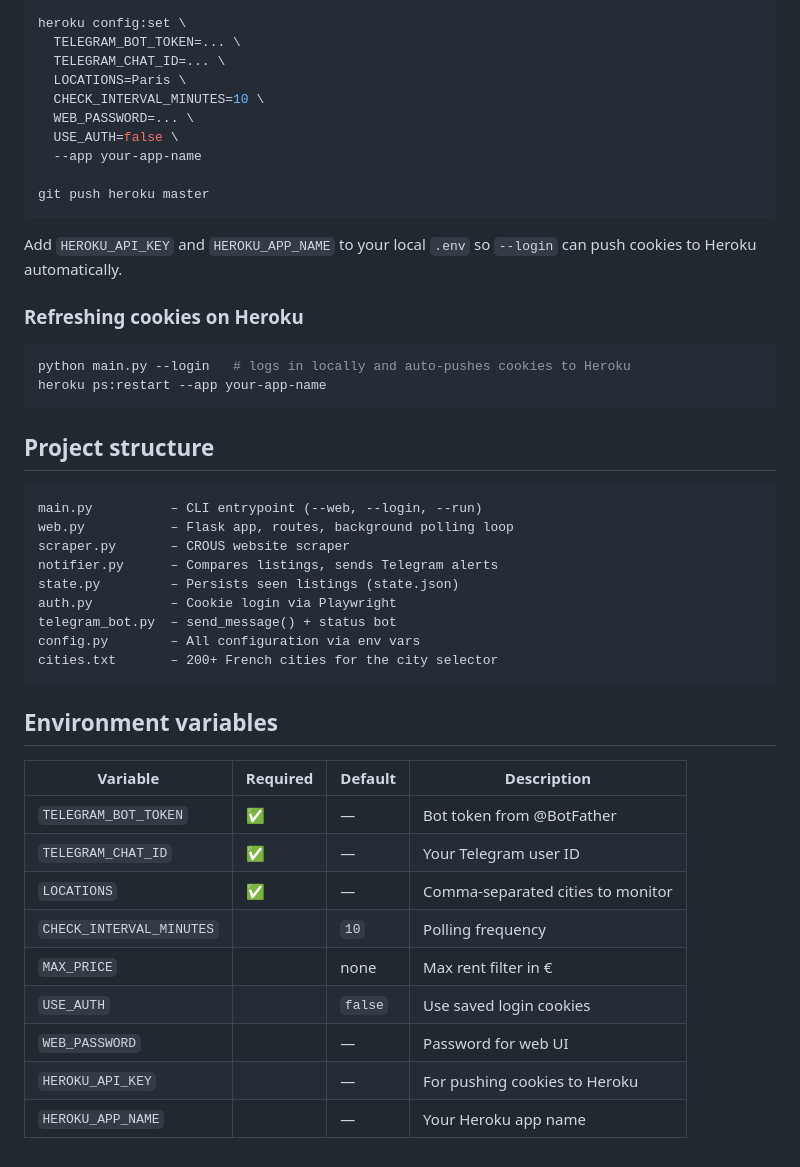
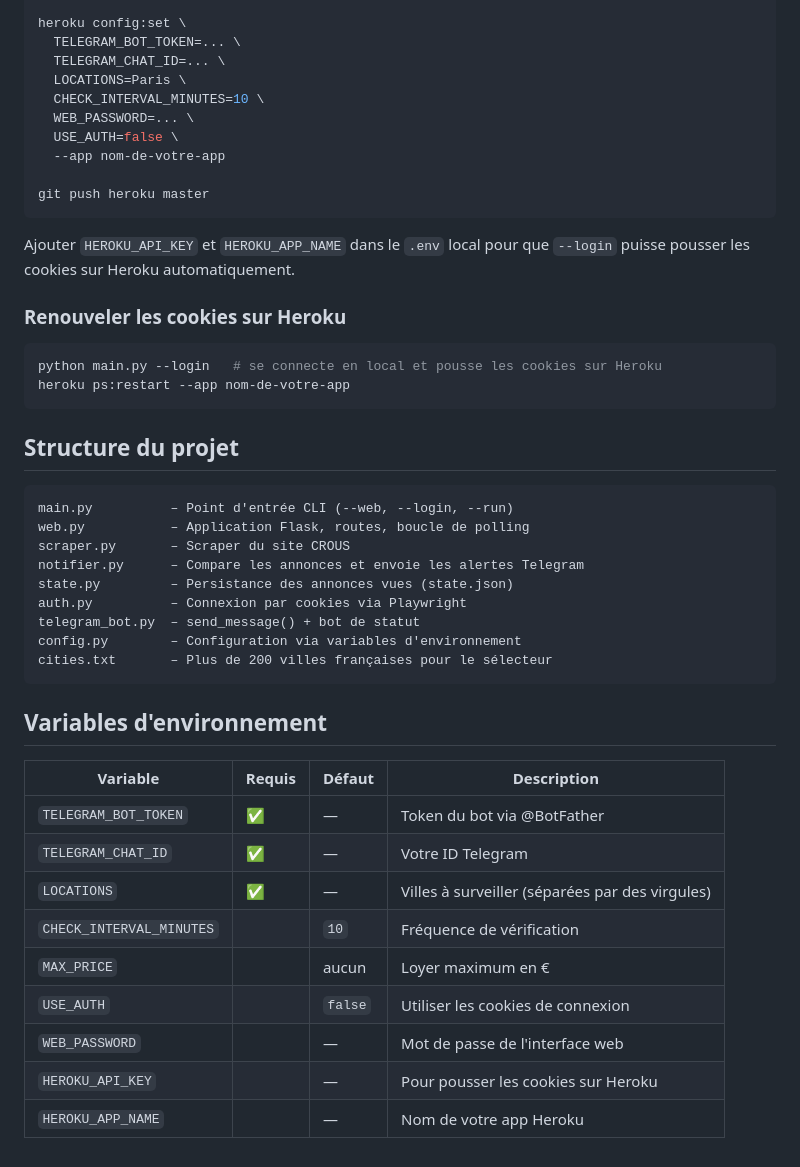
Before and after one commit to mosouab/crous-logement-tracker, a Markdown page: README.md, the part around one of its changes. GitHub-like rendering.

````diff
--- a/README.md
+++ b/README.md
@@ -83,44 +83,44 @@ heroku config:set \
   CHECK_INTERVAL_MINUTES=10 \
   WEB_PASSWORD=... \
   USE_AUTH=false \
-  --app your-app-name
+  --app nom-de-votre-app
 
 git push heroku master
 ```
 
-Add `HEROKU_API_KEY` and `HEROKU_APP_NAME` to your local `.env` so `--login` can push cookies to Heroku automatically.
+Ajouter `HEROKU_API_KEY` et `HEROKU_APP_NAME` dans le `.env` local pour que `--login` puisse pousser les cookies sur Heroku automatiquement.
 
-### Refreshing cookies on Heroku
+### Renouveler les cookies sur Heroku
 
 ```bash
-python main.py --login   # logs in locally and auto-pushes cookies to Heroku
-heroku ps:restart --app your-app-name
+python main.py --login   # se connecte en local et pousse les cookies sur Heroku
+heroku ps:restart --app nom-de-votre-app
 ```
 
-## Project structure
+## Structure du projet
 
 ```
-main.py          – CLI entrypoint (--web, --login, --run)
-web.py           – Flask app, routes, background polling loop
-scraper.py       – CROUS website scraper
-notifier.py      – Compares listings, sends Telegram alerts
-state.py         – Persists seen listings (state.json)
-auth.py          – Cookie login via Playwright
-telegram_bot.py  – send_message() + status bot
-config.py        – All configuration via env vars
-cities.txt       – 200+ French cities for the city selector
+main.py          – Point d'entrée CLI (--web, --login, --run)
+web.py           – Application Flask, routes, boucle de polling
+scraper.py       – Scraper du site CROUS
+notifier.py      – Compare les annonces et envoie les alertes Telegram
+state.py         – Persistance des annonces vues (state.json)
+auth.py          – Connexion par cookies via Playwright
+telegram_bot.py  – send_message() + bot de statut
+config.py        – Configuration via variables d'environnement
+cities.txt       – Plus de 200 villes françaises pour le sélecteur
 ```
 
-## Environment variables
+## Variables d'environnement
 
-| Variable | Required | Default | Description |
-|----------|----------|---------|-------------|
-| `TELEGRAM_BOT_TOKEN` | ✅ | — | Bot token from @BotFather |
-| `TELEGRAM_CHAT_ID` | ✅ | — | Your Telegram user ID |
-| `LOCATIONS` | ✅ | — | Comma-separated cities to monitor |
-| `CHECK_INTERVAL_MINUTES` | | `10` | Polling frequency |
-| `MAX_PRICE` | | none | Max rent filter in € |
-| `USE_AUTH` | | `false` | Use saved login cookies |
-| `WEB_PASSWORD` | | — | Password for web UI |
-| `HEROKU_API_KEY` | | — | For pushing cookies to Heroku |
-| `HEROKU_APP_NAME` | | — | Your Heroku app name |
+| Variable | Requis | Défaut | Description |
+|----------|--------|--------|-------------|
+| `TELEGRAM_BOT_TOKEN` | ✅ | — | Token du bot via @BotFather |
+| `TELEGRAM_CHAT_ID` | ✅ | — | Votre ID Telegram |
+| `LOCATIONS` | ✅ | — | Villes à surveiller (séparées par des virgules) |
+| `CHECK_INTERVAL_MINUTES` | | `10` | Fréquence de vérification |
+| `MAX_PRICE` | | aucun | Loyer maximum en € |
+| `USE_AUTH` | | `false` | Utiliser les cookies de connexion |
+| `WEB_PASSWORD` | | — | Mot de passe de l'interface web |
+| `HEROKU_API_KEY` | | — | Pour pousser les cookies sur Heroku |
+| `HEROKU_APP_NAME` | | — | Nom de votre app Heroku |
````
Also changed, not shown: other parts of README.md (+40 -40 lines).
